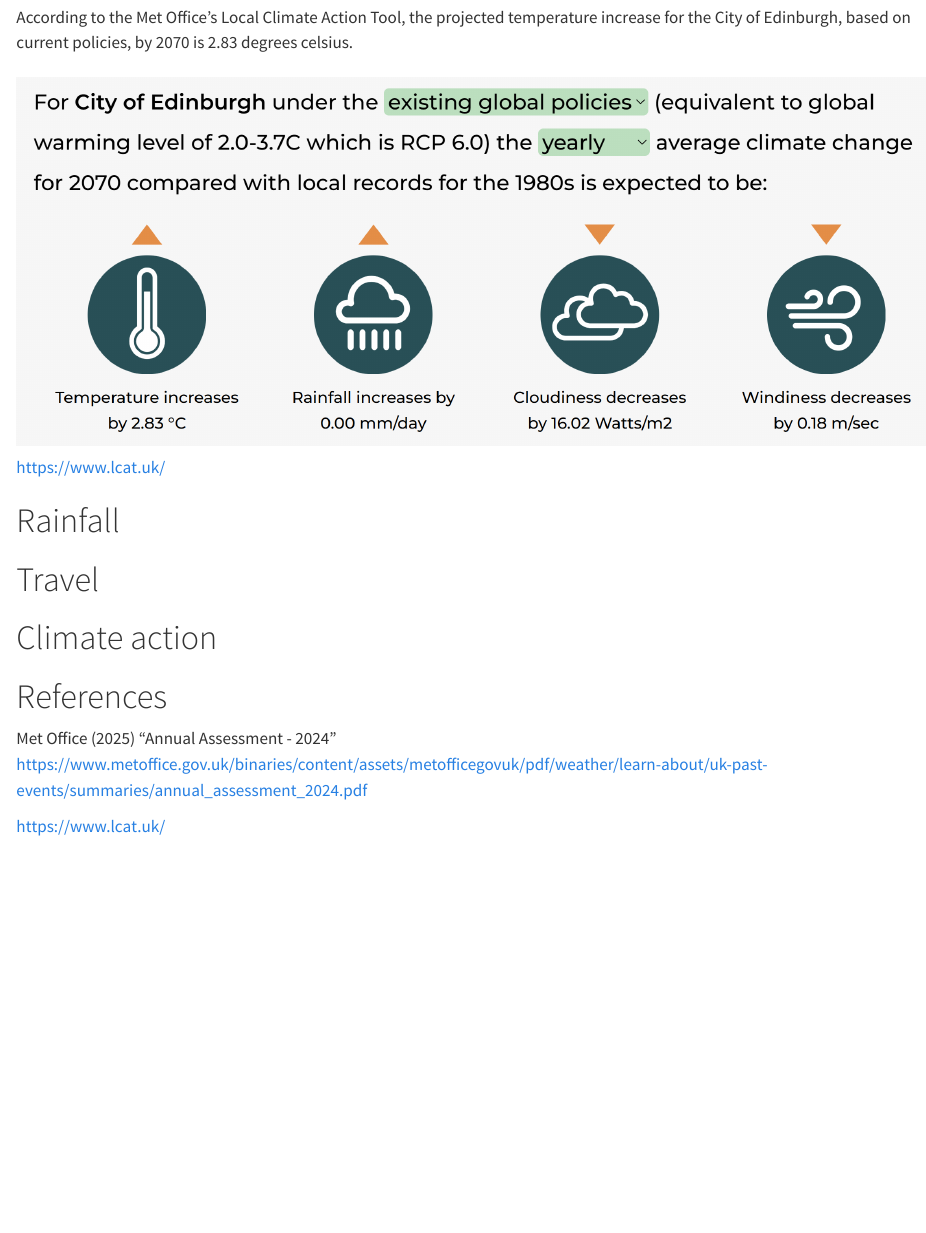
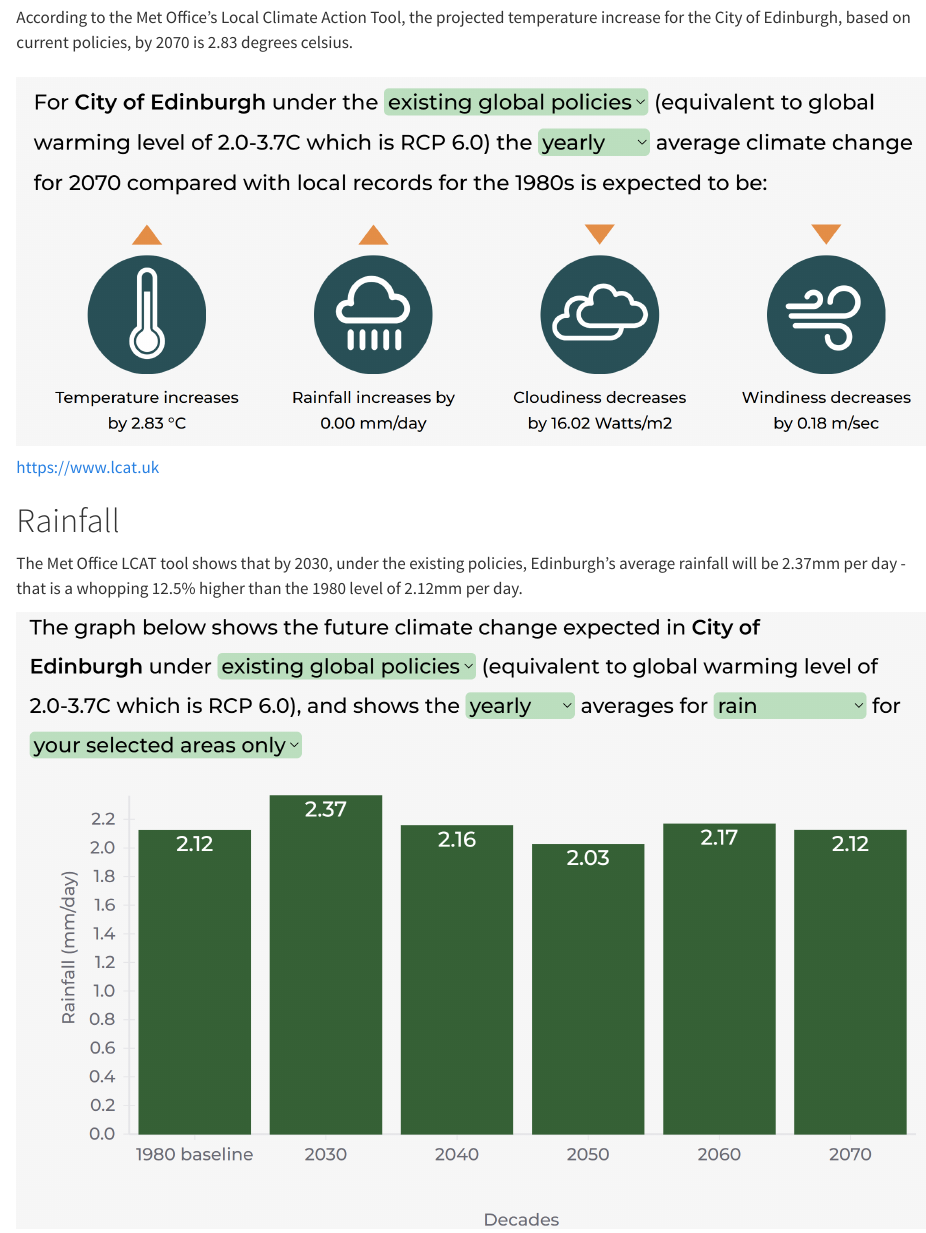
Before and after one commit to data4climateactionedinburgh/abcd_2025, a Quarto document (code/ABCD_Report_2025.qmd): the page in a window 1100 px wide, from 1040 px down. Rendered offline with R 4.5, knitr and Pandoc in place of Quarto, with nearby package versions.

Commit message:
rainfall projection

```diff
--- a/code/ABCD_Report_2025.qmd
+++ b/code/ABCD_Report_2025.qmd
@@ -41,9 +41,15 @@ According to the Met Office's Local Climate Action Tool, the projected temperatu
 
 # [![temperature and rainfall projected change by 2070](images/LCAT 4 in 1 infographic Screenshot 2025-03-22 135250.png)](https://www.lcat.uk/)
 
-https://www.lcat.uk/
+https://www.lcat.uk
 
 # Rainfall
+
+The Met Office LCAT tool shows that by 2030, under the existing policies, Edinburgh's average rainfall will be 2.37mm per day - that is a whopping 12.5% higher than the 1980 level of 2.12mm per day.
+
+[![Projected rainfall in Edinburgh, big increase in 2030](images/LCAT rain decades Screenshot 2025-03-22 141104.png){fig-alt="Bar chart showing rainfall in 1980 at 2.12mm per day, 2030 at 2.37mm per day, 2040 at 2.16, 2050 at 2.03, 2060 at 2.17 and 2070 at 2.12mm per day."}](https://www.lcat.uk/)
+
+#
 
 # Travel
 
```
Also changed, not shown: code/images/LCAT rain decades Screenshot 2025-03-22 141104.png (added).
